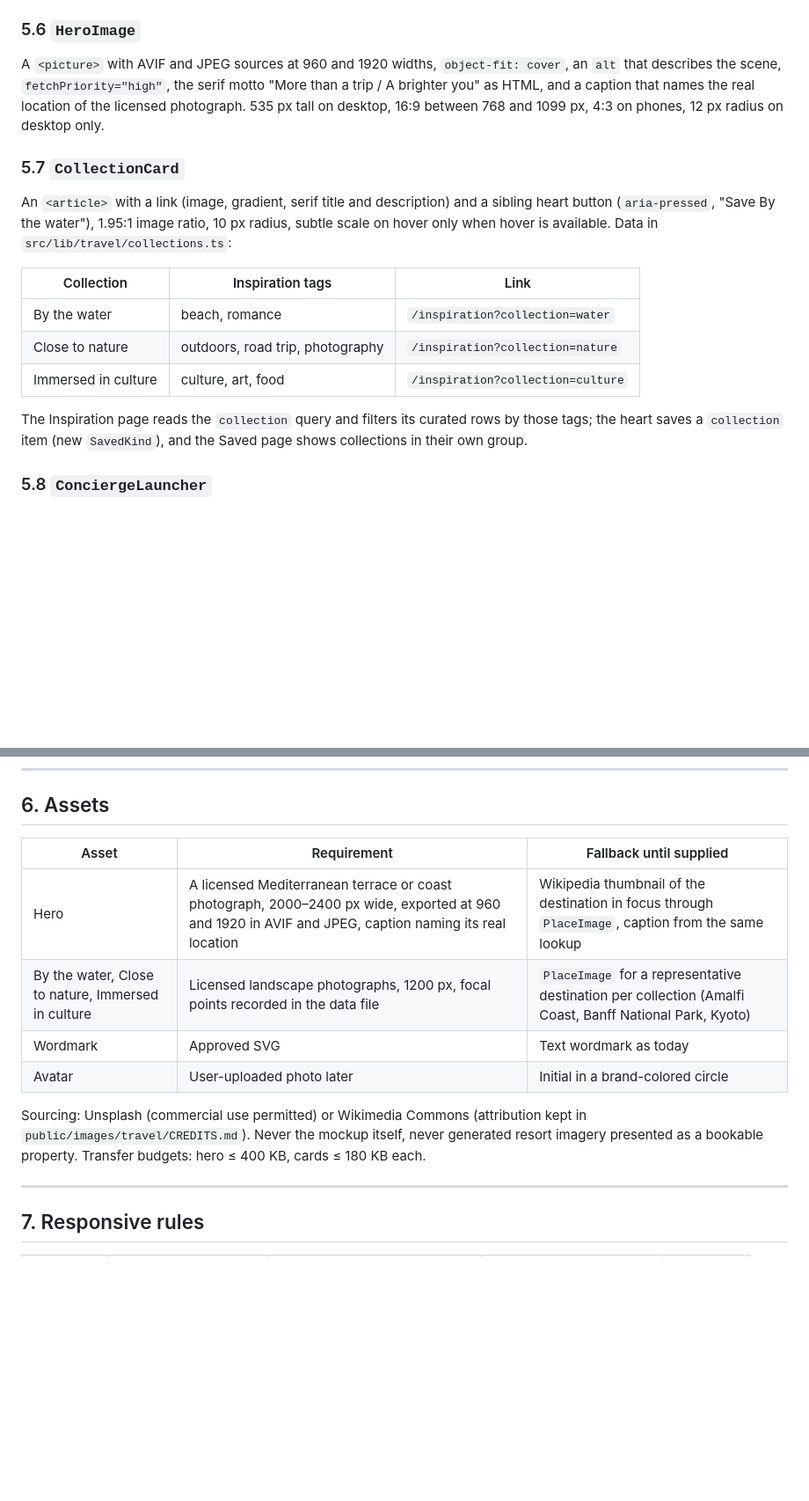
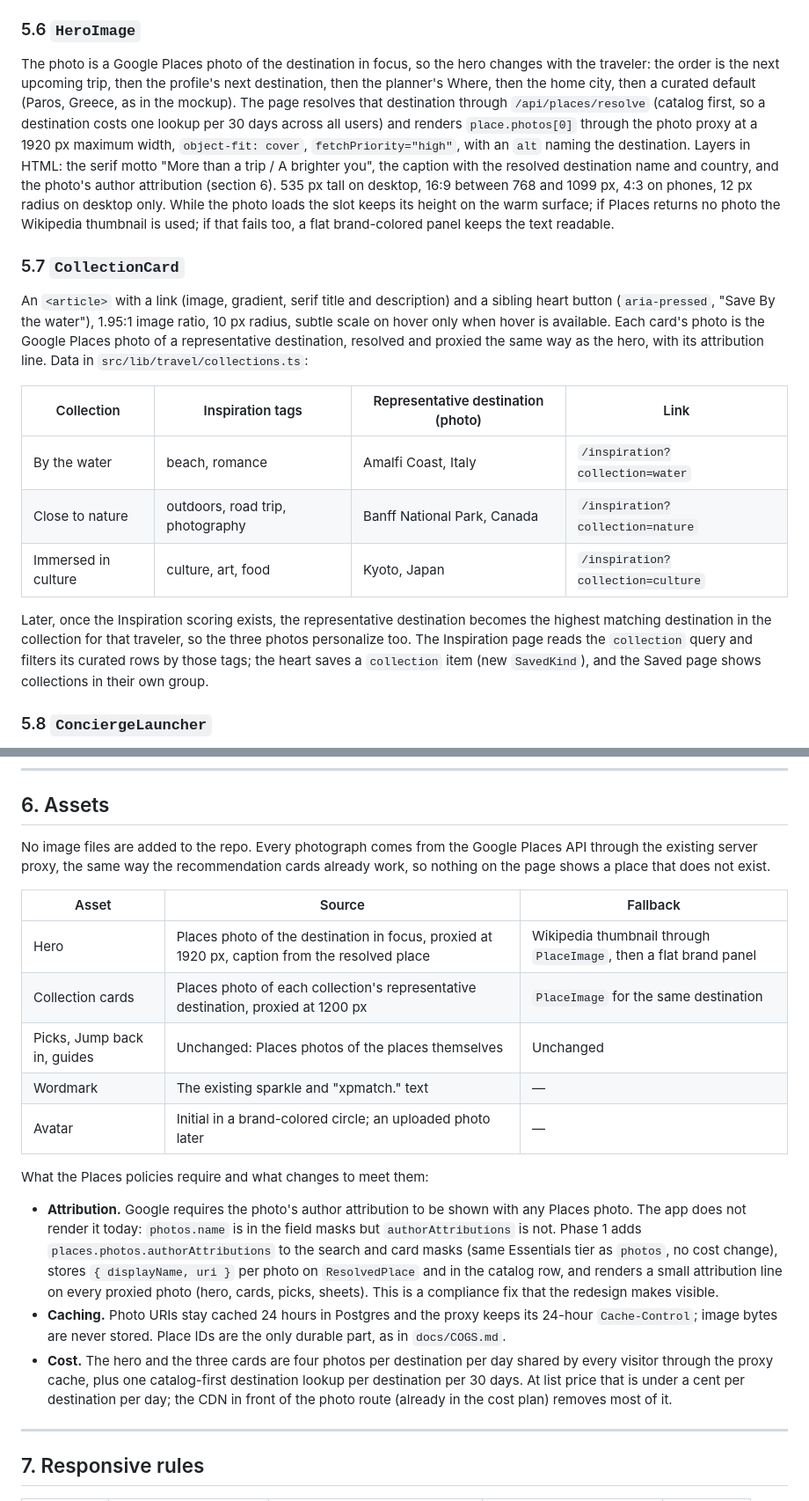
Before and after one commit to TayoAki/XPMatchv1, a Markdown page: docs/UI_REDESIGN_PLAN.md, 2 parts joined by grey strips. Shown at 88% size. Drawn GitHub-style; blank space fills up the shorter version.

Commit message:
UI redesign plan: photos from Google Places, the existing wordmark
The hero and the three collection cards take their photographs from the
Places API through the existing photo proxy, keyed to real destinations
(the hero follows the traveler's next destination; each collection shows a
representative destination), with Wikipedia as the fallback and no image
files in the repo. The plan records the attribution requirement the app
does not meet today (photo author attributions are not in the field masks)
and adds it to phase 1, keeps the 24-hour caching rules, and notes the
cost. The brand stays the existing sparkle and "xpmatch." wordmark.

Co-Authored-By: Claude Fable 5.1 <noreply@anthropic.com>
Claude-Session: https://claude.ai/code/session_01TMZTcA8iinc7znGJbBTNvA

```diff
--- a/docs/UI_REDESIGN_PLAN.md
+++ b/docs/UI_REDESIGN_PLAN.md
@@ -231,26 +232,36 @@ when a destination is set, otherwise navigates to `/chat`.
 
 ### 5.6 `HeroImage`
 
-A `<picture>` with AVIF and JPEG sources at 960 and 1920 widths, `object-fit: cover`, an
-`alt` that describes the scene, `fetchPriority="high"`, the serif motto "More than a trip / A
-brighter you" as HTML, and a caption that names the real location of the licensed photograph. 535 px
-tall on desktop, 16:9 between 768 and 1099 px, 4:3 on phones, 12 px radius on desktop only.
+The photo is a Google Places photo of the destination in focus, so the hero changes with the
+traveler: the order is the next upcoming trip, then the profile's next destination, then the
+planner's Where, then the home city, then a curated default (Paros, Greece, as in the mockup). The
+page resolves that destination through `/api/places/resolve` (catalog first, so a destination costs
+one lookup per 30 days across all users) and renders `place.photos[0]` through the photo proxy at a
+1920 px maximum width, `object-fit: cover`, `fetchPriority="high"`, with an `alt` naming the
+destination. Layers in HTML: the serif motto "More than a trip / A brighter you", the caption with
+the resolved destination name and country, and the photo's author attribution (section 6). 535 px
+tall on desktop, 16:9 between 768 and 1099 px, 4:3 on phones, 12 px radius on desktop only. While
+the photo loads the slot keeps its height on the warm surface; if Places returns no photo the
+Wikipedia thumbnail is used; if that fails too, a flat brand-colored panel keeps the text readable.
 
 ### 5.7 `CollectionCard`
 
 An `<article>` with a link (image, gradient, serif title and description) and a sibling heart
 button (`aria-pressed`, "Save By the water"), 1.95:1 image ratio, 10 px radius, subtle scale on
-hover only when hover is available. Data in `src/lib/travel/collections.ts`:
+hover only when hover is available. Each card's photo is the Google Places photo of a representative
+destination, resolved and proxied the same way as the hero, with its attribution line. Data in
+`src/lib/travel/collections.ts`:
 
-| Collection | Inspiration tags | Link |
-| --- | --- | --- |
-| By the water | beach, romance | `/inspiration?collection=water` |
-| Close to nature | outdoors, road trip, photography | `/inspiration?collection=nature` |
-| Immersed in culture | culture, art, food | `/inspiration?collection=culture` |
+| Collection | Inspiration tags | Representative destination (photo) | Link |
+| --- | --- | --- | --- |
+| By the water | beach, romance | Amalfi Coast, Italy | `/inspiration?collection=water` |
+| Close to nature | outdoors, road trip, photography | Banff National Park, Canada | `/inspiration?collection=nature` |
+| Immersed in culture | culture, art, food | Kyoto, Japan | `/inspiration?collection=culture` |
 
-The Inspiration page reads the `collection` query and filters its curated rows by those tags; the
-heart saves a `collection` item (new `SavedKind`), and the Saved page shows collections in their
-own group.
+Later, once the Inspiration scoring exists, the representative destination becomes the highest
+matching destination in the collection for that traveler, so the three photos personalize too. The
+Inspiration page reads the `collection` query and filters its curated rows by those tags; the heart
+saves a `collection` item (new `SavedKind`), and the Saved page shows collections in their own group.
 
 ### 5.8 `ConciergeLauncher`
 
@@ -276,16 +287,33 @@ launcher is not rendered on phones (the tab carries it).
 
 ## 6. Assets
 
-| Asset | Requirement | Fallback until supplied |
+No image files are added to the repo. Every photograph comes from the Google Places API through the
+existing server proxy, the same way the recommendation cards already work, so nothing on the page
+shows a place that does not exist.
+
+| Asset | Source | Fallback |
 | --- | --- | --- |
-| Hero | A licensed Mediterranean terrace or coast photograph, 2000–2400 px wide, exported at 960 and 1920 in AVIF and JPEG, caption naming its real location | Wikipedia thumbnail of the destination in focus through `PlaceImage`, caption from the same lookup |
-| By the water, Close to nature, Immersed in culture | Licensed landscape photographs, 1200 px, focal points recorded in the data file | `PlaceImage` for a representative destination per collection (Amalfi Coast, Banff National Park, Kyoto) |
-| Wordmark | Approved SVG | Text wordmark as today |
-| Avatar | User-uploaded photo later | Initial in a brand-colored circle |
+| Hero | Places photo of the destination in focus, proxied at 1920 px, caption from the resolved place | Wikipedia thumbnail through `PlaceImage`, then a flat brand panel |
+| Collection cards | Places photo of each collection's representative destination, proxied at 1200 px | `PlaceImage` for the same destination |
+| Picks, Jump back in, guides | Unchanged: Places photos of the places themselves | Unchanged |
+| Wordmark | The existing sparkle and "xpmatch." text | — |
+| Avatar | Initial in a brand-colored circle; an uploaded photo later | — |
 
-Sourcing: Unsplash (commercial use permitted) or Wikimedia Commons (attribution kept in
-`public/images/travel/CREDITS.md`). Never the mockup itself, never generated resort imagery
-presented as a bookable property. Transfer budgets: hero ≤ 400 KB, cards ≤ 180 KB each.
+What the Places policies require and what changes to meet them:
+
+- **Attribution.** Google requires the photo's author attribution to be shown with any Places photo.
+  The app does not render it today: `photos.name` is in the field masks but `authorAttributions`
+  is not. Phase 1 adds `places.photos.authorAttributions` to the search and card masks (same
+  Essentials tier as `photos`, no cost change), stores `{ displayName, uri }` per photo on
+  `ResolvedPlace` and in the catalog row, and renders a small attribution line on every proxied photo
+  (hero, cards, picks, sheets). This is a compliance fix that the redesign makes visible.
+- **Caching.** Photo URIs stay cached 24 hours in Postgres and the proxy keeps its 24-hour
+  `Cache-Control`; image bytes are never stored. Place IDs are the only durable part, as in
+  `docs/COGS.md`.
+- **Cost.** The hero and the three cards are four photos per destination per day shared by every
+  visitor through the proxy cache, plus one catalog-first destination lookup per destination per
+  30 days. At list price that is under a cent per destination per day; the CDN in front of the photo
+  route (already in the cost plan) removes most of it.
 
 ---
 
```
Also changed, not shown: other parts of docs/UI_REDESIGN_PLAN.md (+11 -6 lines).
